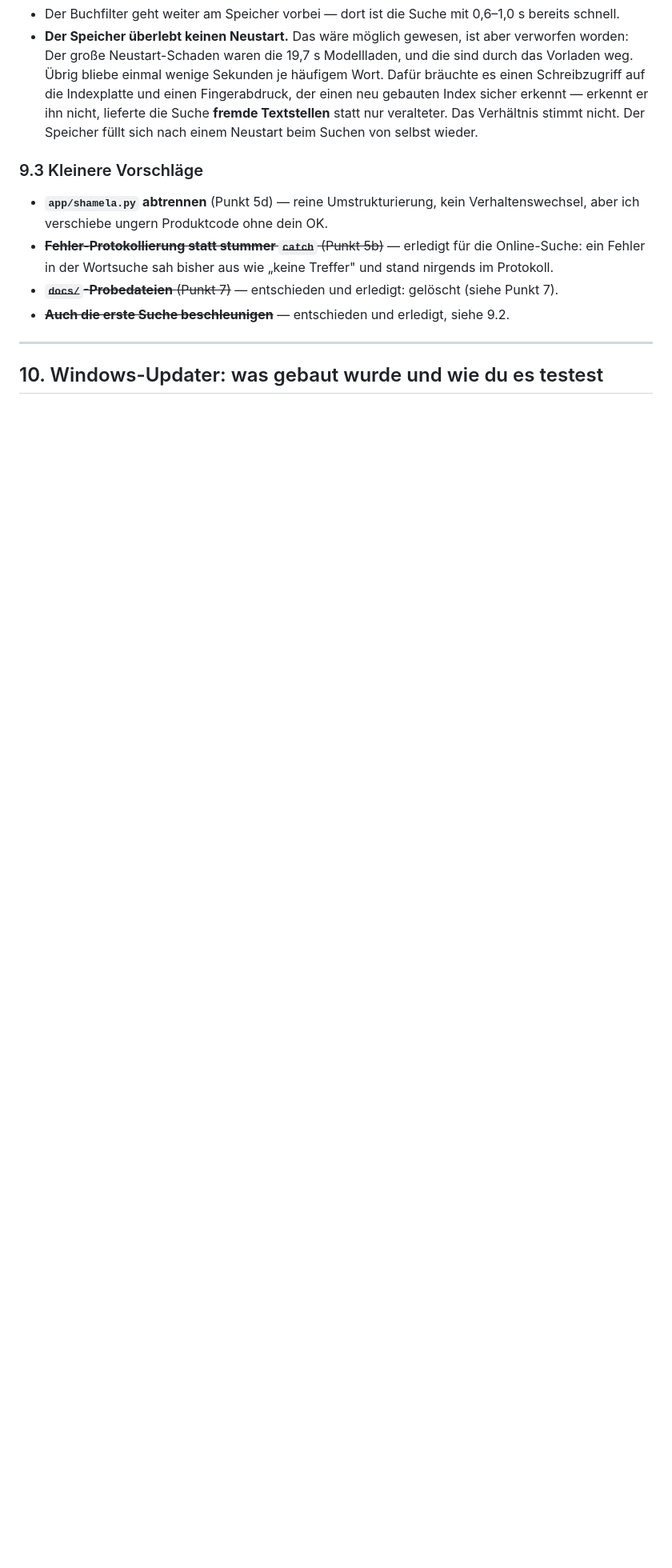
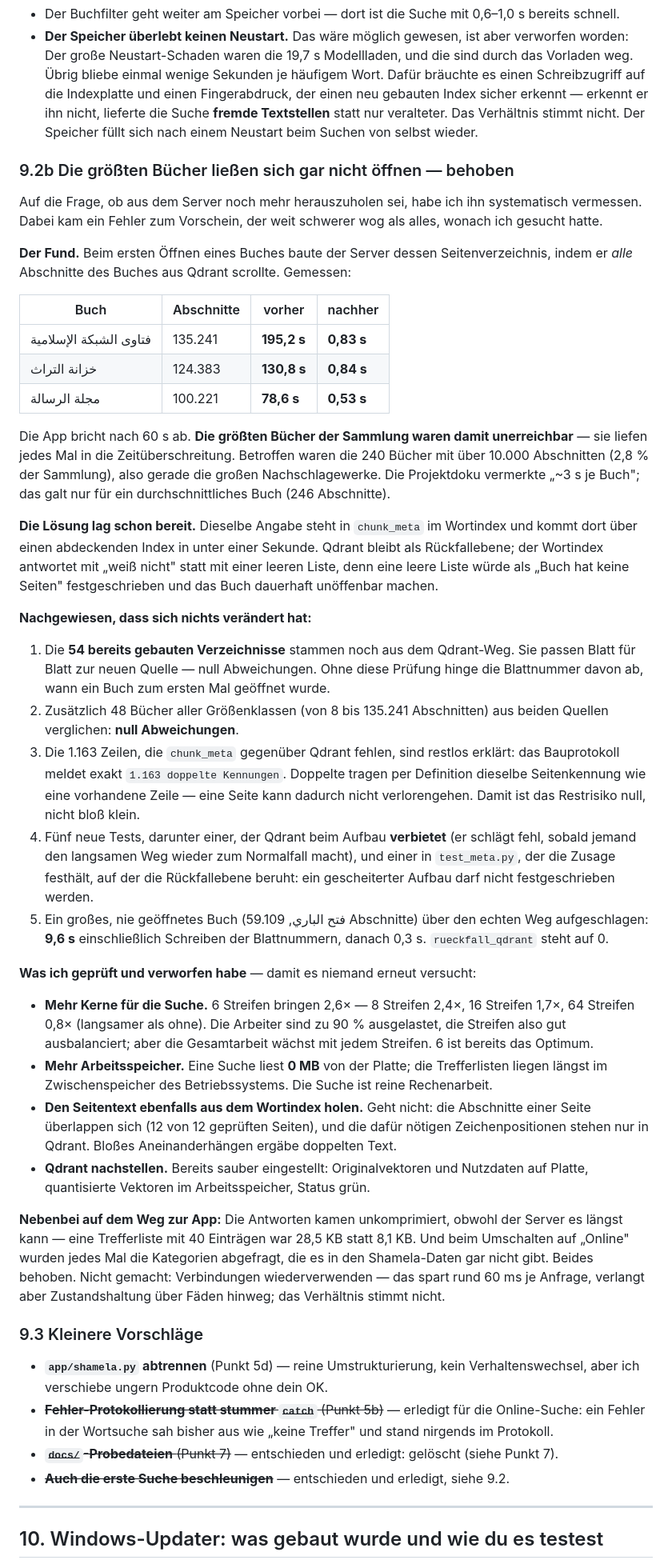
Before and after one commit to beljourani/aicp-research, a Markdown page: BERICHT-NACHT.md, the part around the change. Shown at 80% size. Rendered like a GitHub page; blank space fills up the shorter version.

Commit message:
Doku und Bericht: Seitenverzeichnis, Neubau-Hinweis, /health
CLAUDE.md trug die Angabe "~3 s je Buch" für den Aufbau des
Seitenverzeichnisses; gemessen waren es 45 bis 195 s, womit die grössten
Bücher am 60-Sekunden-Limit der App scheiterten. Richtiggestellt samt
neuer Quelle, Rückfallebene und der Begründung, warum diese None statt
einer leeren Liste liefert.

SHAMELA-SERVER.md: Nach einem Neubau von fts.db müssen page_index und
book_index.indexed zurückgesetzt werden, sonst behalten bereits geöffnete
Bücher die Blattnummern des alten Index. Dazu die neuen Felder in /health.

BERICHT-NACHT.md: der Fund, die Nachweise und die geprüften, aber
verworfenen Wege - damit sie niemand erneut versucht.

```diff
--- a/BERICHT-NACHT.md
+++ b/BERICHT-NACHT.md
@@ -320,6 +320,69 @@ gleichzeitige **verschiedene** teure Anfragen liefen in 12,8 s alle durch, ohne
   ihn nicht, lieferte die Suche **fremde Textstellen** statt nur veralteter. Das Verhältnis stimmt
   nicht. Der Speicher füllt sich nach einem Neustart beim Suchen von selbst wieder.
 
+### 9.2b Die größten Bücher ließen sich gar nicht öffnen — behoben
+
+Auf die Frage, ob aus dem Server noch mehr herauszuholen sei, habe ich ihn systematisch
+vermessen. Dabei kam ein Fehler zum Vorschein, der weit schwerer wog als alles, wonach ich
+gesucht hatte.
+
+**Der Fund.** Beim ersten Öffnen eines Buches baute der Server dessen Seitenverzeichnis, indem
+er *alle* Abschnitte des Buches aus Qdrant scrollte. Gemessen:
+
+| Buch | Abschnitte | vorher | nachher |
+|---|---|---|---|
+| فتاوى الشبكة الإسلامية | 135.241 | **195,2 s** | **0,83 s** |
+| خزانة التراث | 124.383 | **130,8 s** | **0,84 s** |
+| مجلة الرسالة | 100.221 | **78,6 s** | **0,53 s** |
+
+Die App bricht nach 60 s ab. **Die größten Bücher der Sammlung waren damit unerreichbar** — sie
+liefen jedes Mal in die Zeitüberschreitung. Betroffen waren die 240 Bücher mit über 10.000
+Abschnitten (2,8 % der Sammlung), also gerade die großen Nachschlagewerke. Die Projektdoku
+vermerkte „~3 s je Buch"; das galt nur für ein durchschnittliches Buch (246 Abschnitte).
+
+**Die Lösung lag schon bereit.** Dieselbe Angabe steht in `chunk_meta` im Wortindex und kommt
+dort über einen abdeckenden Index in unter einer Sekunde. Qdrant bleibt als Rückfallebene; der
+Wortindex antwortet mit „weiß nicht" statt mit einer leeren Liste, denn eine leere Liste würde
+als „Buch hat keine Seiten" festgeschrieben und das Buch dauerhaft unöffenbar machen.
+
+**Nachgewiesen, dass sich nichts verändert hat:**
+
+1. Die **54 bereits gebauten Verzeichnisse** stammen noch aus dem Qdrant-Weg. Sie passen Blatt
+   für Blatt zur neuen Quelle — null Abweichungen. Ohne diese Prüfung hinge die Blattnummer
+   davon ab, wann ein Buch zum ersten Mal geöffnet wurde.
+2. Zusätzlich 48 Bücher aller Größenklassen (von 8 bis 135.241 Abschnitten) aus beiden Quellen
+   verglichen: **null Abweichungen**.
+3. Die 1.163 Zeilen, die `chunk_meta` gegenüber Qdrant fehlen, sind restlos erklärt: das
+   Bauprotokoll meldet exakt `1.163 doppelte Kennungen`. Doppelte tragen per Definition dieselbe
+   Seitenkennung wie eine vorhandene Zeile — eine Seite kann dadurch nicht verlorengehen. Damit
+   ist das Restrisiko null, nicht bloß klein.
+4. Fünf neue Tests, darunter einer, der Qdrant beim Aufbau **verbietet** (er schlägt fehl, sobald
+   jemand den langsamen Weg wieder zum Normalfall macht), und einer in `test_meta.py`, der die
+   Zusage festhält, auf der die Rückfallebene beruht: ein gescheiterter Aufbau darf nicht
+   festgeschrieben werden.
+5. Ein großes, nie geöffnetes Buch (فتح الباري, 59.109 Abschnitte) über den echten Weg
+   aufgeschlagen: **9,6 s** einschließlich Schreiben der Blattnummern, danach 0,3 s.
+   `rueckfall_qdrant` steht auf 0.
+
+**Was ich geprüft und verworfen habe** — damit es niemand erneut versucht:
+
+- **Mehr Kerne für die Suche.** 6 Streifen bringen 2,6× — 8 Streifen 2,4×, 16 Streifen 1,7×,
+  64 Streifen 0,8× (langsamer als ohne). Die Arbeiter sind zu 90 % ausgelastet, die Streifen also
+  gut ausbalanciert; aber die Gesamtarbeit wächst mit jedem Streifen. 6 ist bereits das Optimum.
+- **Mehr Arbeitsspeicher.** Eine Suche liest **0 MB** von der Platte; die Trefferlisten liegen
+  längst im Zwischenspeicher des Betriebssystems. Die Suche ist reine Rechenarbeit.
+- **Den Seitentext ebenfalls aus dem Wortindex holen.** Geht nicht: die Abschnitte einer Seite
+  überlappen sich (12 von 12 geprüften Seiten), und die dafür nötigen Zeichenpositionen stehen
+  nur in Qdrant. Bloßes Aneinanderhängen ergäbe doppelten Text.
+- **Qdrant nachstellen.** Bereits sauber eingestellt: Originalvektoren und Nutzdaten auf Platte,
+  quantisierte Vektoren im Arbeitsspeicher, Status grün.
+
+**Nebenbei auf dem Weg zur App:** Die Antworten kamen unkomprimiert, obwohl der Server es längst
+kann — eine Trefferliste mit 40 Einträgen war 28,5 KB statt 8,1 KB. Und beim Umschalten auf
+„Online" wurden jedes Mal die Kategorien abgefragt, die es in den Shamela-Daten gar nicht gibt.
+Beides behoben. Nicht gemacht: Verbindungen wiederverwenden — das spart rund 60 ms je Anfrage,
+verlangt aber Zustandshaltung über Fäden hinweg; das Verhältnis stimmt nicht.
+
 ### 9.3 Kleinere Vorschläge
 
 - **`app/shamela.py` abtrennen** (Punkt 5d) — reine Umstrukturierung, kein Verhaltenswechsel, aber
```
Also changed, not shown: CLAUDE.md (+8 -2 lines), server/SHAMELA-SERVER.md (+20 -2 lines).
